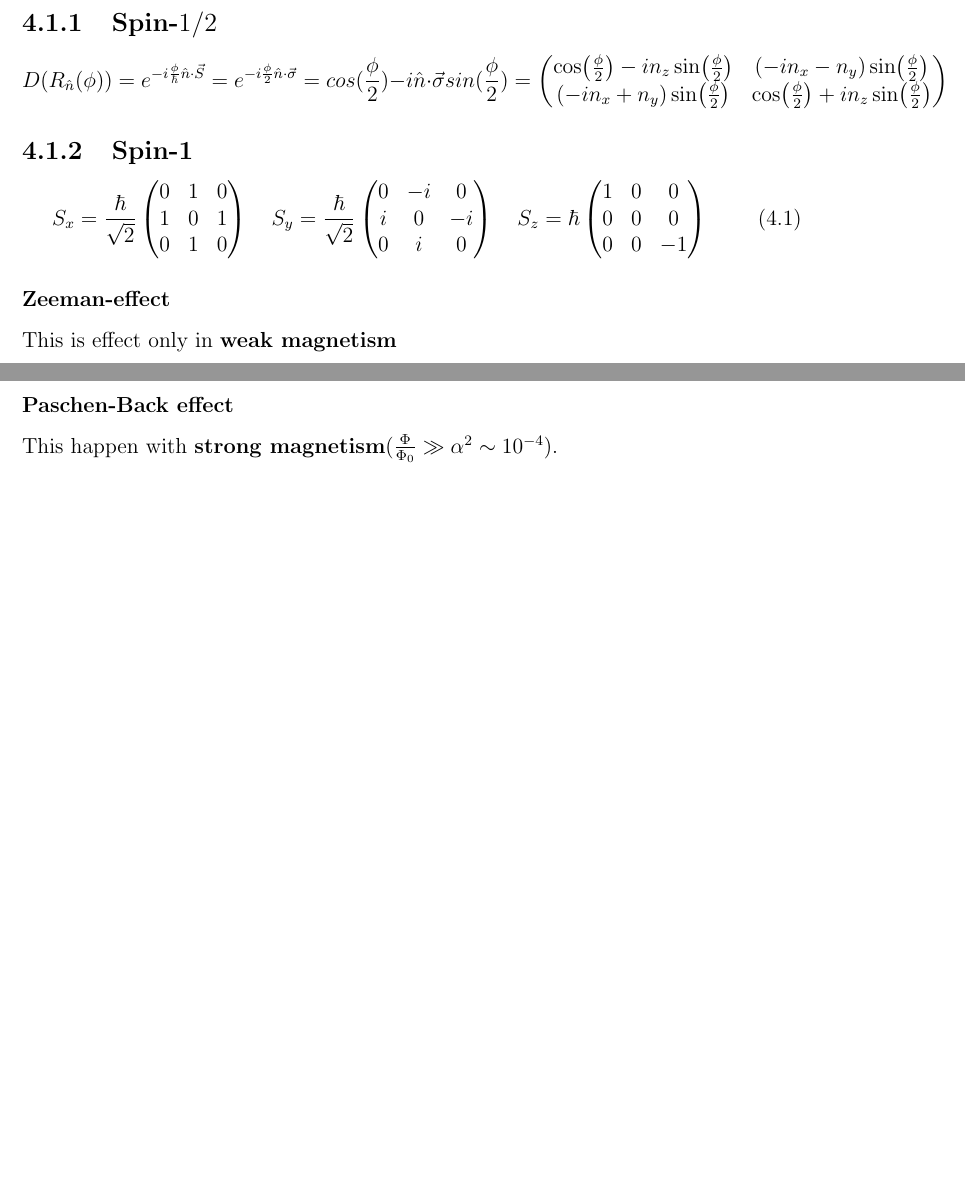
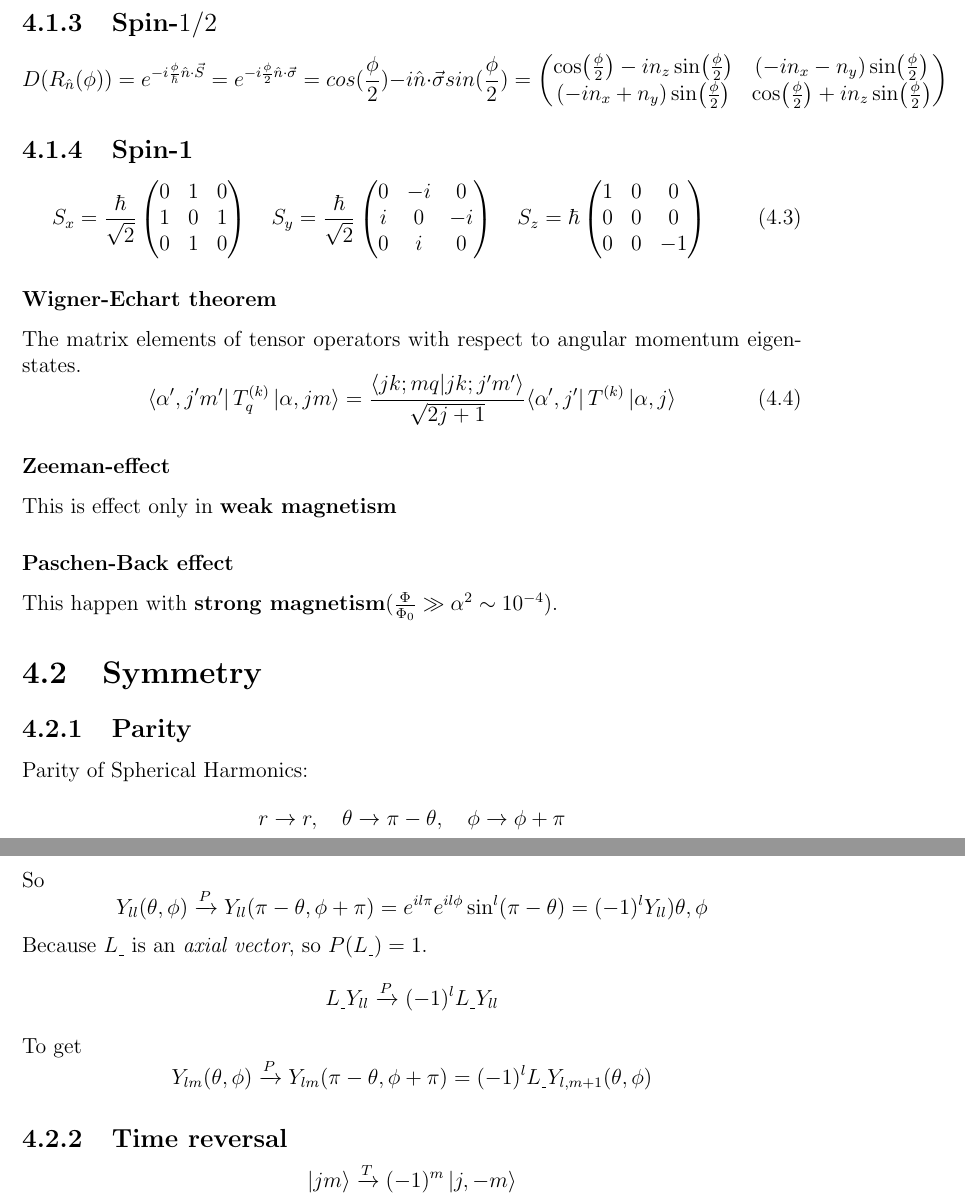
Before and after one commit to Gongzi-Zhang/Physics, a LaTeX thesis (main.tex, which reads QM.tex): two parts of pages 12 and 13 of 37 before the commit and two parts of pages 13 and 14 of 38 after it, joined at a grey line, cut so that both start at the same text, the shorter picture padded with empty space. Compiled offline with pdfLaTeX.

Commit message:
modify EM

```diff
--- a/QM.tex
+++ b/QM.tex
@@ -50,9 +71,46 @@ cos(\frac{\phi}{2}) - i \hat{n} \cdot \vec{\sigma} sin(\frac{\phi}{2}) =
 \end{equation}
 
 %%%%%%%%%%%%%%%%%%%%%%%%
+\subsubsection{Wigner-Echart theorem}
+The matrix elements of tensor operators with respect to angular momentum
+eigenstates.
+\begin{equation}
+    \bra{\alpha^\prime,j^{\prime}m^\prime}T^{(k)}_{q}\ket{\alpha,jm}
+    =\frac{\bra{jk;mq}\ket{jk;j^{\prime}m^\prime}}{\sqrt{2j+1}}{\bra{\alpha^\prime,j^\prime}T^{(k)}\ket{\alpha,j}}
+\end{equation}
+
+%%%%%%%%%%%%%%%%%%%%%%%%
 \subsubsection{Zeeman-effect}
 This is effect only in \textbf{weak magnetism}
 
 %%%%%%%%%%%%%%%%%%%%%%%%
 \subsubsection{Paschen-Back effect}
 This happen with \textbf{strong magnetism}($\frac{\Phi}{\Phi_0}\gg\alpha^2\sim10^{-4}$).
+
+
+%%%%%%%%%%%%%%%%%%%%%%%%%%%%%%%%%%%%%%%%%%%%%%%%%%%%%%%%%%%%%%%%%%%%%%%%
+\section{Symmetry}
+
+%%%%%%%%%%%%%%%%%%%%%%%%%%%%%%%%%%%%%%%%%%%%%%%%
+\subsection{Parity}
+Parity of Spherical Harmonics:
+\[
+    r\rightarrow{}r,\quad\theta\rightarrow\pi-\theta,\quad\phi\rightarrow\phi+\pi
+    \]
+So
+\[
+    Y_{ll}(\theta,\phi)\xrightarrow{P}Y_{ll}(\pi-\theta,\phi+\pi)=e^{il\pi}e^{il\phi}\sin^l(\pi-\theta)=(-1)^{l}Y_{ll})\theta,\phi
+    \]
+Because $L_\_$ is an \emph{axial vector}, so $P(L_\_)=1$.
+\[
+    L_\_Y_{ll}\xrightarrow{P}(-1)^{l}L_\_Y_{ll}
+    \]
+To get
+\[
+    Y_{lm}(\theta,\phi)\xrightarrow{P}Y_{lm}(\pi-\theta,\phi+\pi)=(-1)^{l}L_\_Y_{l,m+1}(\theta,\phi)
+    \]
+
+\subsection{Time reversal}
+\[
+    \ket{jm}\xrightarrow{T}(-1)^m\ket{j,-m}
+    \]
```
Also changed, not shown: EM.tex (+1 -3 lines), terminology.tex (+1 -1 lines), main.pdf, QM.tex (25 more changed lines).
